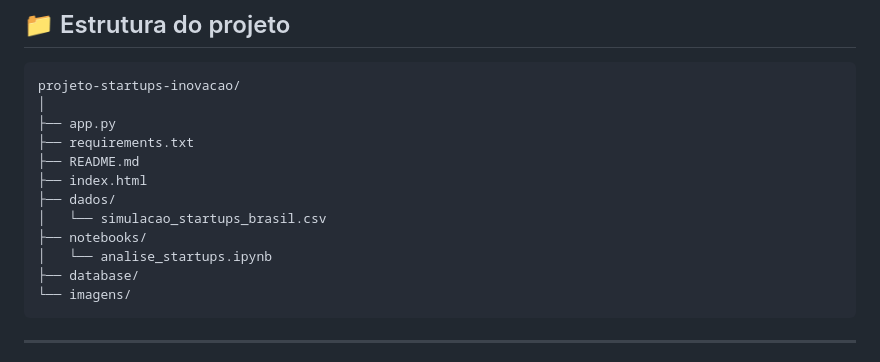
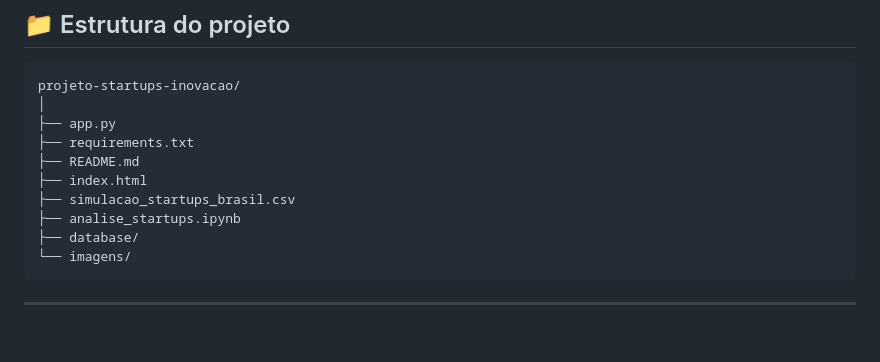
Before and after one commit to SavioEspace/projeto-startups-inovacao, a Markdown page: README.md, the part around the change. Drawn GitHub-style; blank space fills up the shorter version.

````diff
--- a/README.md
+++ b/README.md
@@ -64,10 +64,8 @@ projeto-startups-inovacao/
 ├── requirements.txt
 ├── README.md
 ├── index.html
-├── dados/
-│   └── simulacao_startups_brasil.csv
-├── notebooks/
-│   └── analise_startups.ipynb
+├── simulacao_startups_brasil.csv
+├── analise_startups.ipynb
 ├── database/
 └── imagens/
 ```
````
